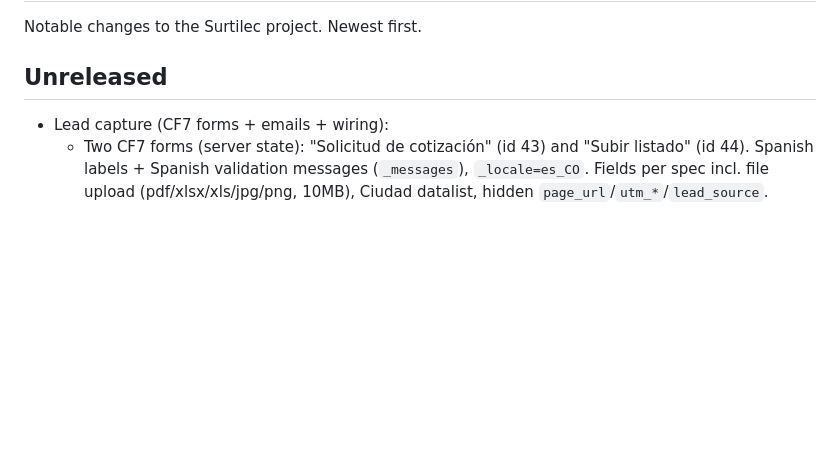
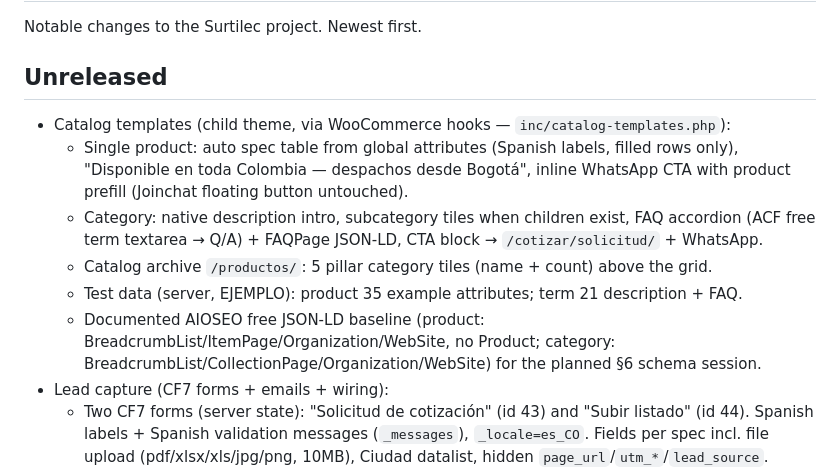
Before and after one commit to Angeloac12/surtilec-site, a Markdown page: docs/changelog.md, the part around the change. Drawn GitHub-style; blank space fills up the shorter version.

```diff
--- a/docs/changelog.md
+++ b/docs/changelog.md
@@ -3,6 +3,12 @@
 Notable changes to the Surtilec project. Newest first.
 
 ## Unreleased
+- Catalog templates (child theme, via WooCommerce hooks — `inc/catalog-templates.php`):
+  - Single product: auto spec table from global attributes (Spanish labels, filled rows only), "Disponible en toda Colombia — despachos desde Bogotá", inline WhatsApp CTA with product prefill (Joinchat floating button untouched).
+  - Category: native description intro, subcategory tiles when children exist, FAQ accordion (ACF free term textarea → Q/A) + FAQPage JSON-LD, CTA block → `/cotizar/solicitud/` + WhatsApp.
+  - Catalog archive `/productos/`: 5 pillar category tiles (name + count) above the grid.
+  - Test data (server, EJEMPLO): product 35 example attributes; term 21 description + FAQ.
+  - Documented AIOSEO free JSON-LD baseline (product: BreadcrumbList/ItemPage/Organization/WebSite, no Product; category: BreadcrumbList/CollectionPage/Organization/WebSite) for the planned §6 schema session.
 - Lead capture (CF7 forms + emails + wiring):
   - Two CF7 forms (server state): "Solicitud de cotización" (id 43) and "Subir listado" (id 44). Spanish labels + Spanish validation messages (`_messages`), `_locale=es_CO`. Fields per spec incl. file upload (pdf/xlsx/xls/jpg/png, 10MB), Ciudad datalist, hidden `page_url`/`utm_*`/`lead_source`. Turnstile auto-injects (plugin `cfturnstile_cf7_all=on`) — confirmed enforced.
   - Emails: notification to kabelgrupogerson@gmail.com (subject `[Cotización web] [nombre] — [ciudad]`, all fields + source URL + UTMs, Reply-To visitor, file attached); Spanish auto-reply (From "Surtilec", subject "Recibimos tu solicitud — Surtilec", points to WhatsApp wa.me/573204499026). YITH notification recipient verified = admin_email (kabelgrupogerson); YITH business-email English strings added to the gettext map.
```
Also changed, not shown: docs/decisions.md (+9 -0 lines).
